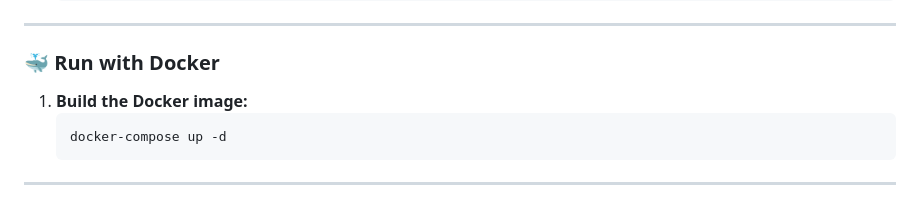
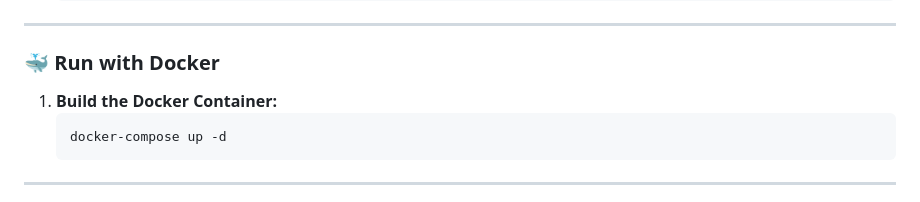
Before and after one commit to edbertw/stocknavigator, a Markdown page: README.md, the part around the change. Rendered like a GitHub page.

````diff
--- a/README.md
+++ b/README.md
@@ -60,7 +60,7 @@
 
 ### 🐳 **Run with Docker**
 
-1. **Build the Docker image:**
+1. **Build the Docker Container:**
     ```bash
     docker-compose up -d
     ```
````
